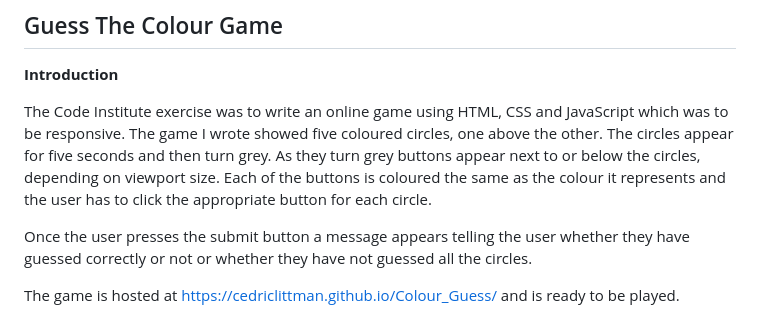
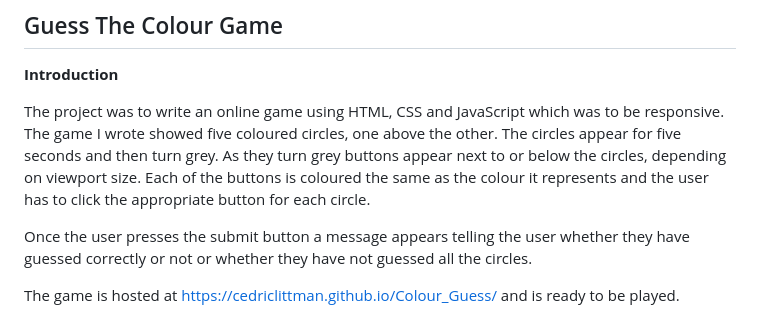
Before and after one commit to CedricLittman/Love_Maths, a Markdown page: README.md, the part around the change. Rendered like a GitHub page.

```diff
--- a/README.md
+++ b/README.md
@@ -7,7 +7,7 @@
 
 **Introduction**
 
-The Code Institute exercise was to write an online game using HTML, CSS and JavaScript which was to be responsive. The game I wrote showed five coloured circles, one above the other. The circles appear for five seconds and then turn grey. As they turn grey buttons appear next to or below the circles, depending on viewport size. Each of the buttons is coloured the same as the colour it represents and the user has to click the appropriate button for each circle.
+The project was to write an online game using HTML, CSS and JavaScript which was to be responsive. The game I wrote showed five coloured circles, one above the other. The circles appear for five seconds and then turn grey. As they turn grey buttons appear next to or below the circles, depending on viewport size. Each of the buttons is coloured the same as the colour it represents and the user has to click the appropriate button for each circle.
 
 Once the user presses the submit button a message appears telling the user whether they have guessed correctly or not or whether they have not guessed all the circles.
 
```
